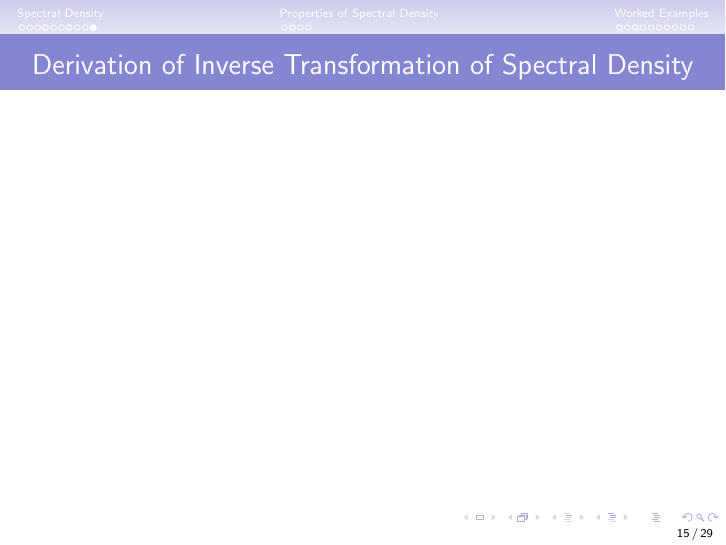
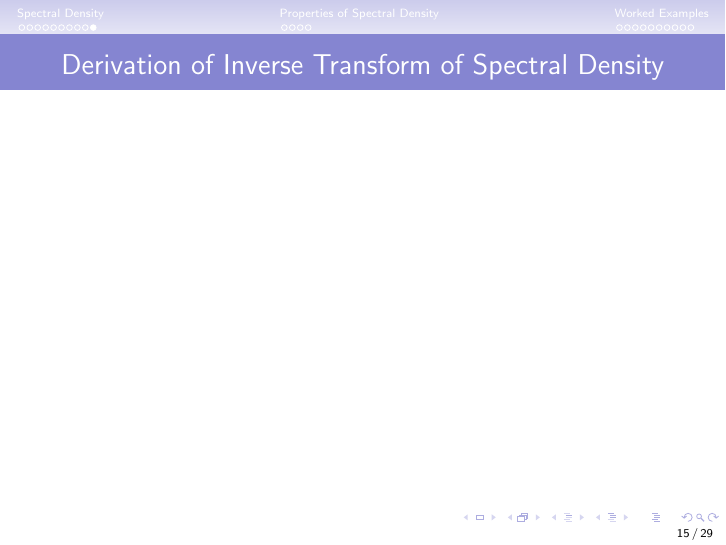
Before and after one commit to tbrown122387/stat_5170_slides, LaTeX slides (unit18/unit18.tex): page 15 of 29. The pictures show the PDF file unit18/unit18.pdf that the author committed with the source.

Commit message:
fix small typo

```diff
--- a/unit18/unit18.tex
+++ b/unit18/unit18.tex
@@ -260,7 +260,7 @@ An interpretation of (\ref{eq:var}) is that the ``total" integrated spectral den
 
 
 \begin{frame}
-\frametitle{Derivation of Inverse Transformation of Spectral Density}
+\frametitle{Derivation of Inverse Transform of Spectral Density}
 
 \end{frame}
 
```
Also changed, not shown: unit18/unit18.pdf, 4 other files.
